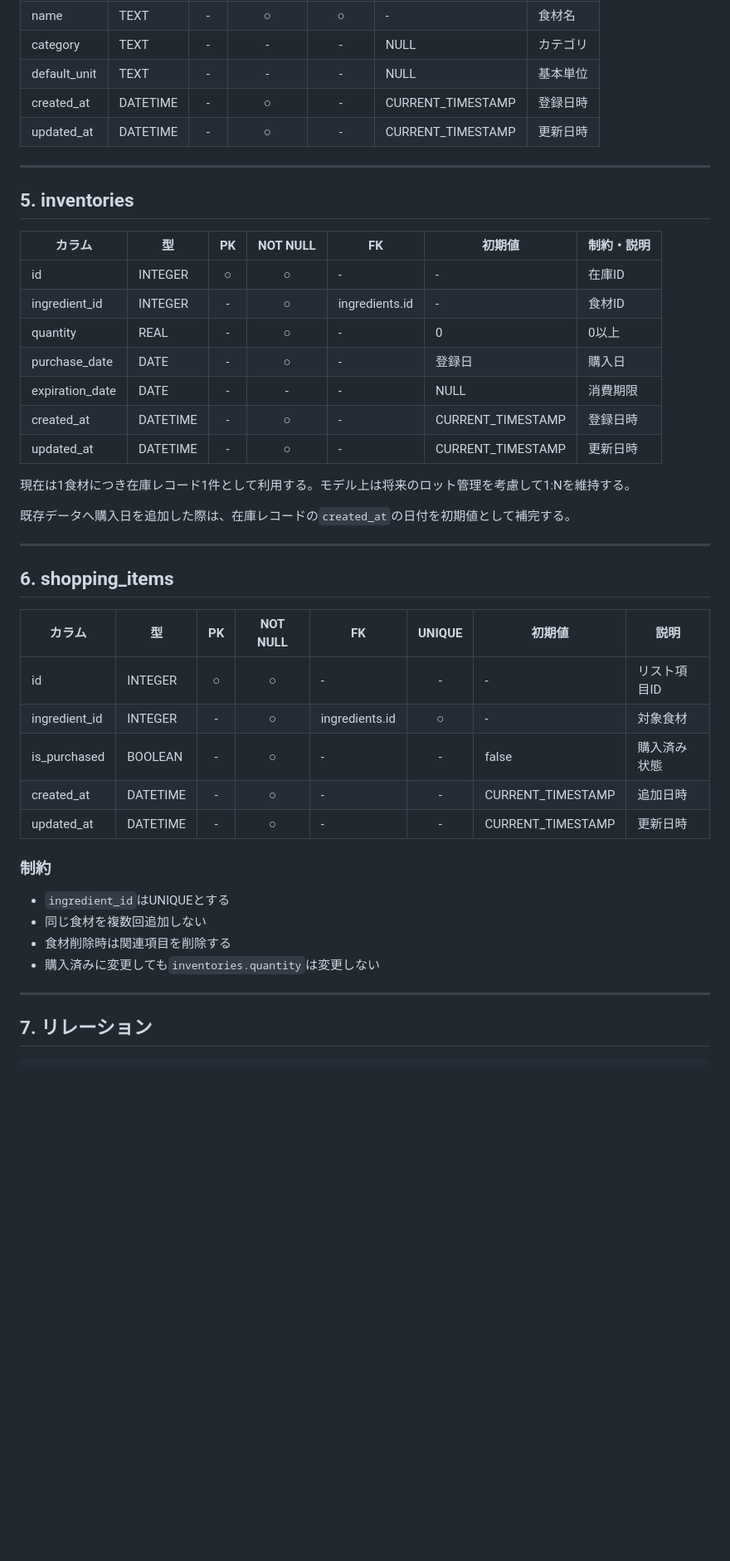
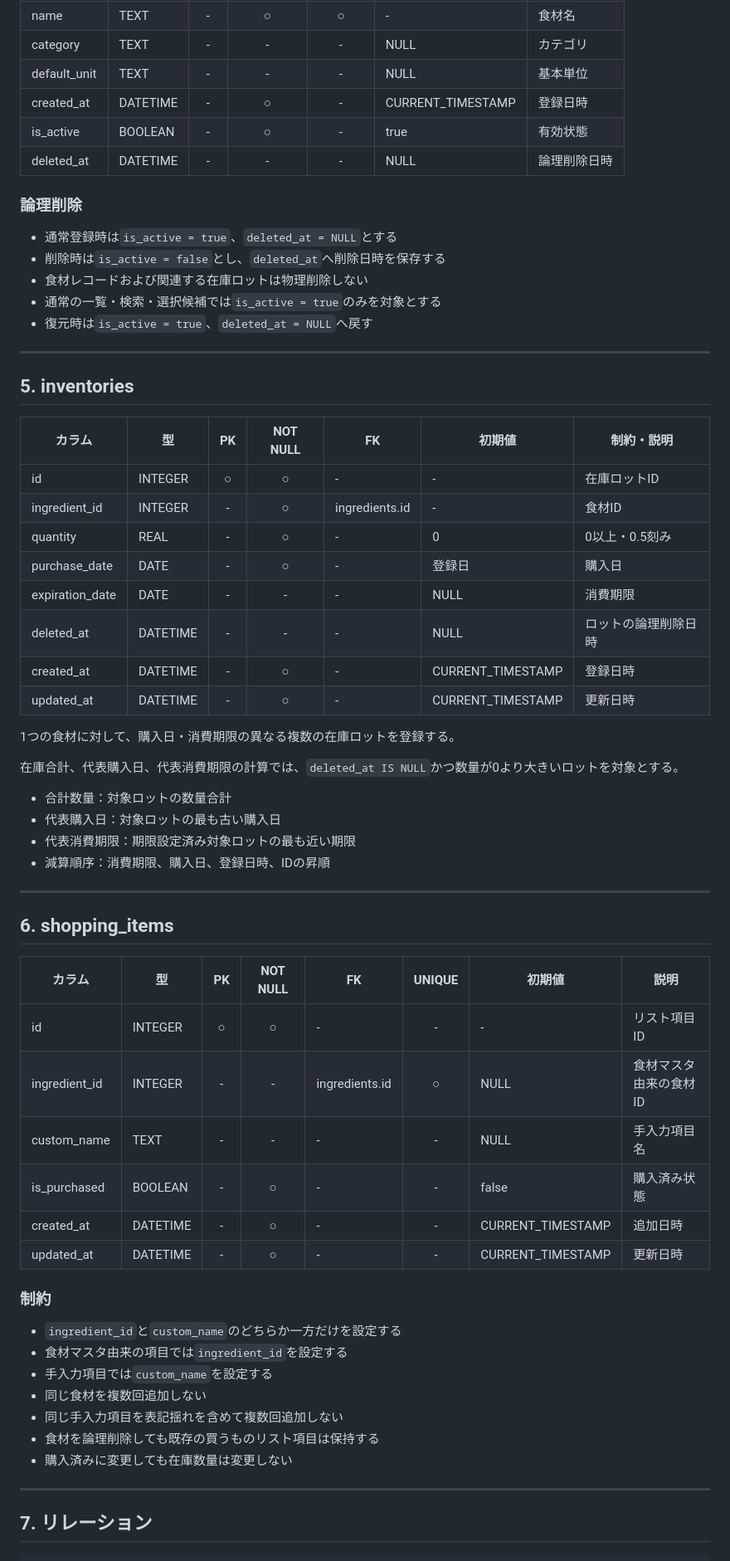
Before and after one commit to yuzuan419656/food-stock-app, a Markdown page: docs/03_DBDesign.md, the part around one of its changes. Shown at 83% size. GitHub-like rendering; blank space fills up the shorter version.

```diff
--- a/docs/03_DBDesign.md
+++ b/docs/03_DBDesign.md
@@ -36,25 +36,41 @@
 | category | TEXT | - | - | - | NULL | カテゴリ |
 | default_unit | TEXT | - | - | - | NULL | 基本単位 |
 | created_at | DATETIME | - | ○ | - | CURRENT_TIMESTAMP | 登録日時 |
-| updated_at | DATETIME | - | ○ | - | CURRENT_TIMESTAMP | 更新日時 |
+| is_active | BOOLEAN | - | ○ | - | true | 有効状態 |
+| deleted_at | DATETIME | - | - | - | NULL | 論理削除日時 |
+
+### 論理削除
+
+- 通常登録時は`is_active = true`、`deleted_at = NULL`とする
+- 削除時は`is_active = false`とし、`deleted_at`へ削除日時を保存する
+- 食材レコードおよび関連する在庫ロットは物理削除しない
+- 通常の一覧・検索・選択候補では`is_active = true`のみを対象とする
+- 復元時は`is_active = true`、`deleted_at = NULL`へ戻す
 
 ---
 
 ## 5. inventories
 
+
 | カラム | 型 | PK | NOT NULL | FK | 初期値 | 制約・説明 |
 |---|---|:---:|:---:|---|---|---|
-| id | INTEGER | ○ | ○ | - | - | 在庫ID |
+| id | INTEGER | ○ | ○ | - | - | 在庫ロットID |
 | ingredient_id | INTEGER | - | ○ | ingredients.id | - | 食材ID |
-| quantity | REAL | - | ○ | - | 0 | 0以上 |
+| quantity | REAL | - | ○ | - | 0 | 0以上・0.5刻み |
 | purchase_date | DATE | - | ○ | - | 登録日 | 購入日 |
 | expiration_date | DATE | - | - | - | NULL | 消費期限 |
+| deleted_at | DATETIME | - | - | - | NULL | ロットの論理削除日時 |
 | created_at | DATETIME | - | ○ | - | CURRENT_TIMESTAMP | 登録日時 |
 | updated_at | DATETIME | - | ○ | - | CURRENT_TIMESTAMP | 更新日時 |
 
-現在は1食材につき在庫レコード1件として利用する。モデル上は将来のロット管理を考慮して1:Nを維持する。
+1つの食材に対して、購入日・消費期限の異なる複数の在庫ロットを登録する。
 
-既存データへ購入日を追加した際は、在庫レコードの`created_at`の日付を初期値として補完する。
+在庫合計、代表購入日、代表消費期限の計算では、`deleted_at IS NULL`かつ数量が0より大きいロットを対象とする。
+
+- 合計数量：対象ロットの数量合計
+- 代表購入日：対象ロットの最も古い購入日
+- 代表消費期限：期限設定済み対象ロットの最も近い期限
+- 減算順序：消費期限、購入日、登録日時、IDの昇順
 
 ---
 
@@ -63,17 +79,21 @@
 | カラム | 型 | PK | NOT NULL | FK | UNIQUE | 初期値 | 説明 |
 |---|---|:---:|:---:|---|:---:|---|---|
 | id | INTEGER | ○ | ○ | - | - | - | リスト項目ID |
-| ingredient_id | INTEGER | - | ○ | ingredients.id | ○ | - | 対象食材 |
+| ingredient_id | INTEGER | - | - | ingredients.id | ○ | NULL | 食材マスタ由来の食材ID |
+| custom_name | TEXT | - | - | - | - | NULL | 手入力項目名 |
 | is_purchased | BOOLEAN | - | ○ | - | - | false | 購入済み状態 |
 | created_at | DATETIME | - | ○ | - | - | CURRENT_TIMESTAMP | 追加日時 |
 | updated_at | DATETIME | - | ○ | - | - | CURRENT_TIMESTAMP | 更新日時 |
 
 ### 制約
 
-- `ingredient_id`はUNIQUEとする
+- `ingredient_id`と`custom_name`のどちらか一方だけを設定する
+- 食材マスタ由来の項目では`ingredient_id`を設定する
+- 手入力項目では`custom_name`を設定する
 - 同じ食材を複数回追加しない
-- 食材削除時は関連項目を削除する
-- 購入済みに変更しても`inventories.quantity`は変更しない
+- 同じ手入力項目を表記揺れを含めて複数回追加しない
+- 食材を論理削除しても既存の買うものリスト項目は保持する
+- 購入済みに変更しても在庫数量は変更しない
 
 ---
 
```
Also changed, not shown: other parts of docs/03_DBDesign.md (+8 -3 lines), docs/01_Requirements.md (+44 -15 lines), docs/04_ScreenDesign.md (+20 -9 lines).
